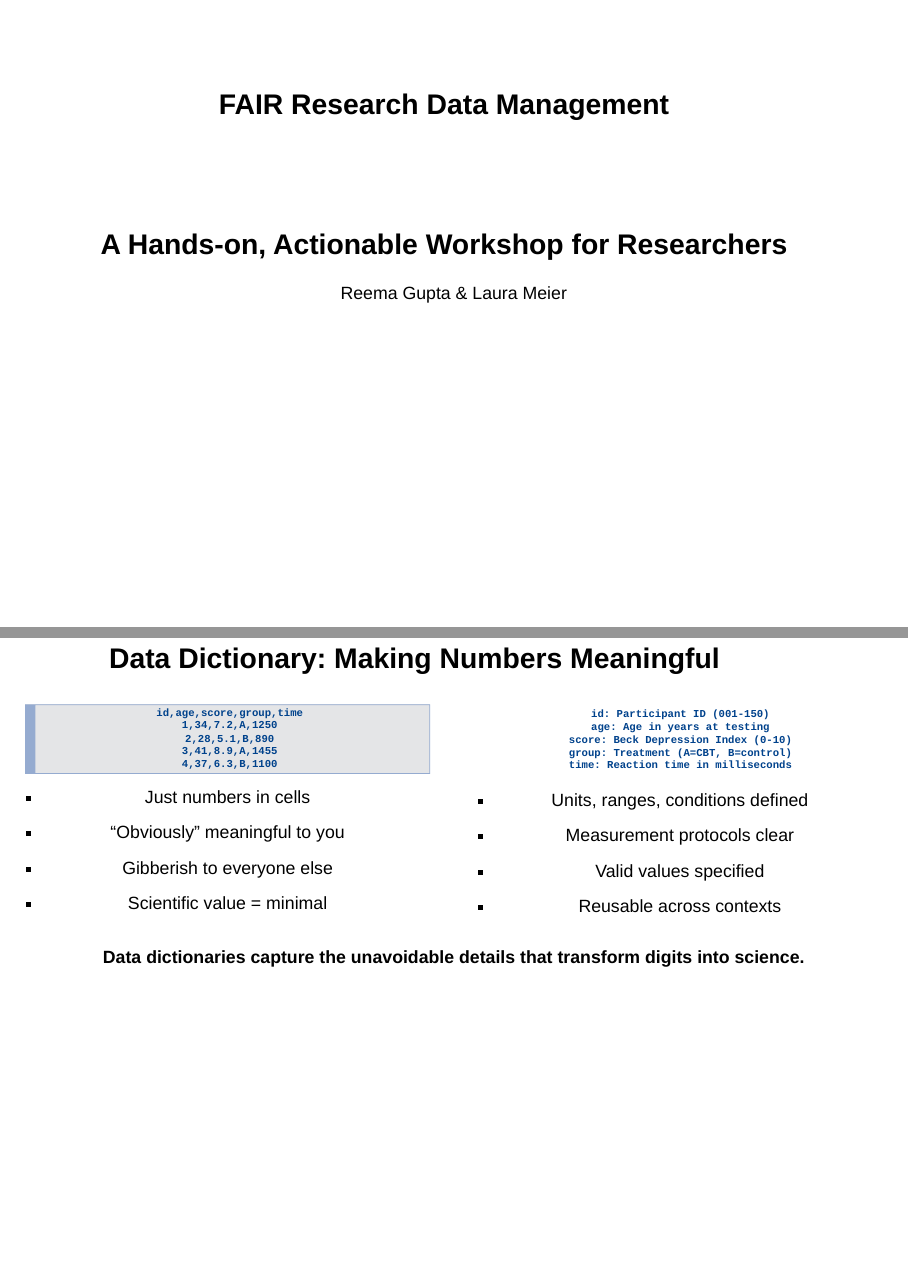
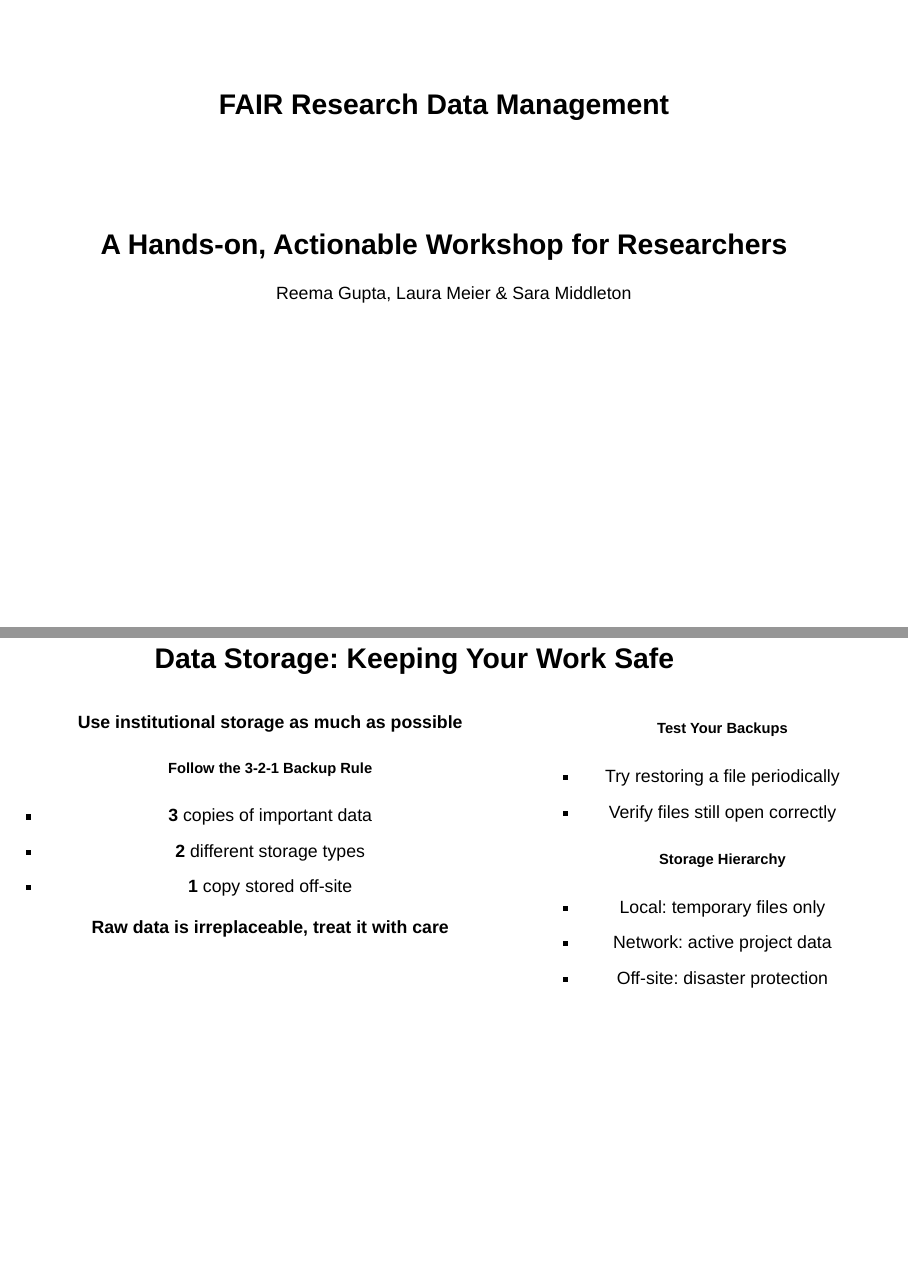
Before and after one commit to ree-gupta/osss-fair-rdm, a Quarto document (slides.qmd): pages 1 and 37 of 81 before the commit and pages 1 and 37 of 82 after it, joined at a grey line. Rendered offline with R 4.5, knitr and Pandoc in place of Quarto, with nearby package versions; drawn as Slidy slides in place of the format the file asks for.

Commit message:
author update and data storgae

```diff
--- a/slides.qmd
+++ b/slides.qmd
@@ -1,7 +1,7 @@
 ---
 title: "FAIR Research Data Management"
 subtitle: "A Hands-on, Actionable Workshop for Researchers"
-author: "Reema Gupta & Laura Meier"
+author: "Reema Gupta, Laura Meier & Sara Middleton"
 format:
   revealjs:
     theme: default
@@ -875,6 +875,43 @@ NetCDF and HDF5 are scientific formats they're self-describing, which means the
 Remember: your choice today determines whether someone can use your data in 2045. Choose the format that maximizes long-term accessibility, not just current convenience.
 :::
 
+## Data Storage: Keeping Your Work Safe {.center .smaller}
+
+:::: {.columns}
+::: {.column width="60%"}
+::: {.fragment}
+**Use institutional storage as much as possible**
+:::
+
+::: {.fragment}
+##### Follow the 3-2-1 Backup Rule
+- **3** copies of important data
+- **2** different storage types
+- **1** copy stored off-site
+:::
+
+::: {.fragment}
+**Raw data is irreplaceable, treat it with care**
+:::
+
+:::
+
+::: {.column width="40%"}
+::: {.fragment}
+##### Test Your Backups
+- Try restoring a file periodically
+- Verify files still open correctly
+:::
+
+::: {.fragment}
+##### Storage Hierarchy
+- Local: temporary files only
+- Network: active project data
+- Off-site: disaster protection
+:::
+:::
+::::
+
 
 ## Data Dictionary: Making Numbers Meaningful {.center .smaller}
 
```
